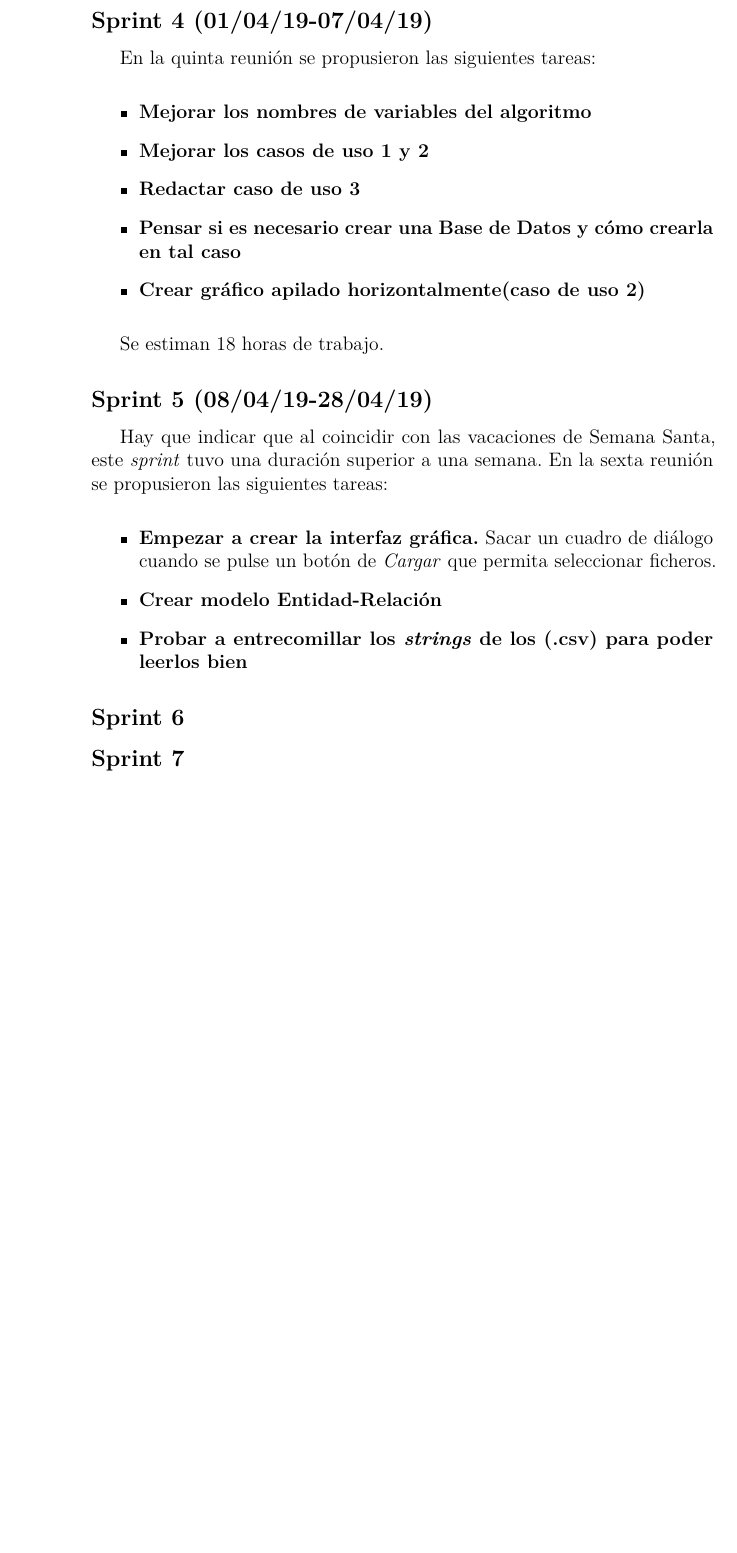
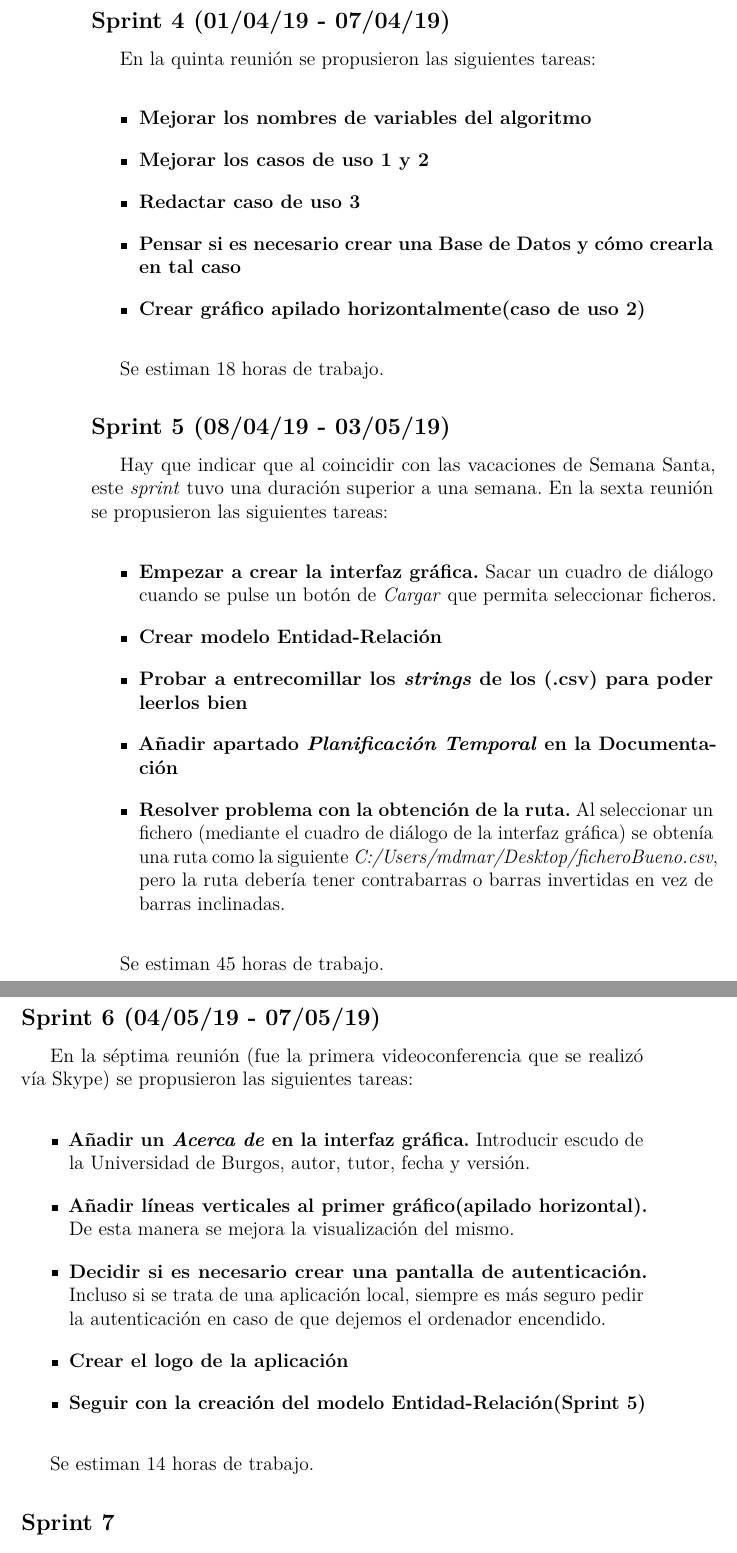
Before and after one commit to dbo1001/Sistema_Informacion_sobre_Matriculacion, a LaTeX book (plantillaLatex-master/anexos.tex, which reads plantillaLatex-master/tex/A_Plan_proyecto.tex): part of page 10 of 25 before the commit and two parts of pages 10 and 11 of 25 after it, the two joined at a grey line, cut so that both start at the same text, the shorter picture padded with empty space. Compiled offline with pdfLaTeX.

Commit message:
Documentation
- Plan_proyecto.tex : tasks to perform in "Sprint 5" and "Sprint 6".
- Improve separation between dates of the sprints.

```diff
--- a/plantillaLatex-master/tex/A_Plan_proyecto.tex
+++ b/plantillaLatex-master/tex/A_Plan_proyecto.tex
@@ -108,7 +108,7 @@ En la quinta reunión se propusieron las siguientes tareas:
 
 Se estiman 18 horas de trabajo.
 
-\subsection{Sprint 5 (08/04/19-28/04/19)}
+\subsection{Sprint 5 (08/04/19 - 03/05/19)}
 Hay que indicar que al coincidir con las vacaciones de Semana Santa, este \emph{sprint} tuvo una duración superior a una semana. En la sexta reunión se propusieron las siguientes tareas:
 
 \begin{itemize}
@@ -118,11 +118,35 @@ Hay que indicar que al coincidir con las vacaciones de Semana Santa, este \emph{
 \textbf{Crear modelo Entidad-Relación}
 \item
 \textbf{Probar a entrecomillar los \emph{strings} de los (.csv) para poder leerlos bien}
+\item
+\textbf{Añadir apartado \emph{Planificación Temporal} en la Documentación}
+\item
+\textbf{Resolver problema con la obtención de la ruta.} Al seleccionar un fichero (mediante el cuadro de diálogo de la interfaz gráfica) se obtenía una ruta como la siguiente \emph{C:/Users/mdmar/Desktop/ficheroBueno.csv}, pero la ruta debería tener contrabarras o barras invertidas en vez de barras inclinadas.
 \end{itemize}
 
+Se estiman 45 horas de trabajo.
 
-\subsection{Sprint 6}
+\subsection{Sprint 6 (04/05/19 - 07/05/19)}
+En la séptima reunión (fue la primera videoconferencia que se realizó vía Skype) se propusieron las siguientes tareas:
+
+\begin{itemize}
+\item
+\textbf{Añadir un \emph{Acerca de} en la interfaz gráfica.} Introducir escudo de la Universidad de Burgos, autor, tutor, fecha y versión.
+\item
+\textbf{Añadir líneas verticales al primer gráfico(apilado horizontal).} De esta manera se mejora la visualización del mismo.
+\item
+\textbf{Decidir si es necesario crear una pantalla de autenticación.} Incluso si se trata de una aplicación local, siempre es más seguro pedir la autenticación en caso de que dejemos el ordenador encendido.
+\item
+\textbf{Crear el logo de la aplicación}
+\item
+\textbf{Seguir con la creación del modelo Entidad-Relación(Sprint 5)}
+\end{itemize}
+
+Se estiman 14 horas de trabajo.
+
 \subsection{Sprint 7}
+
+
 \subsection{Sprint 8}
 \subsection{Sprint 9}
 \subsection{Sprint 10}
```
Also changed, not shown: plantillaLatex-master/anexos.pdf, plantillaLatex-master/tex/A_Plan_proyecto.tex (10 more changed lines), 5 other files.
